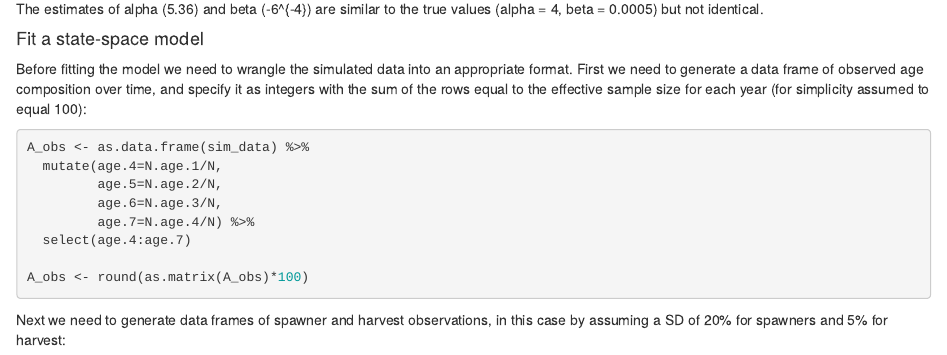
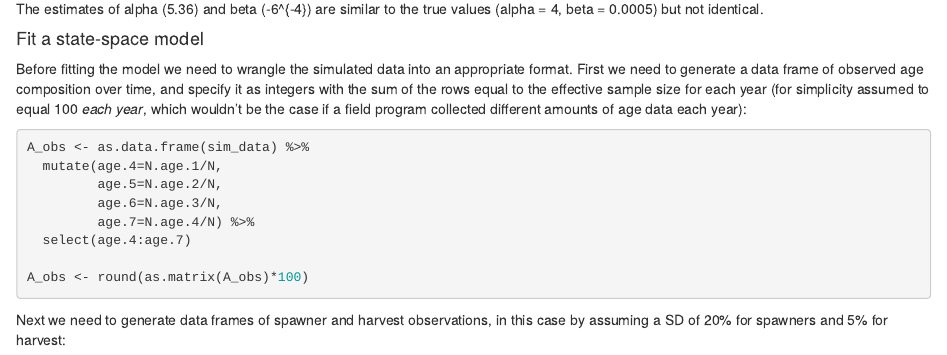
Before and after one commit to DylanMG/sim-salmon-sr-fit-stan, an R Markdown document (SS-SRA-stan.Rmd): the page in a window 1100 px wide, from 1880 px down. Rendered offline with R 4.5, knitr and Pandoc, with nearby package versions; code that draws random numbers runs with fixed seeds of ours; some code elsewhere in the file could not run offline.

Commit message:
run it and add notes

````diff
--- a/SS-SRA-stan.Rmd
+++ b/SS-SRA-stan.Rmd
@@ -69,7 +69,7 @@ The estimates of alpha (`r round(exp(lm_Ricker$coefficients[1]),2)`) and beta (`
 
 #### Fit a state-space model
 
-Before fitting the model we need to wrangle the simulated data into an appropriate format. First we need to generate a data frame of observed age composition over time, and specify it as integers with the sum of the rows equal to the effective sample size for each year (for simplicity assumed to equal 100):
+Before fitting the model we need to wrangle the simulated data into an appropriate format. First we need to generate a data frame of observed age composition over time, and specify it as integers with the sum of the rows equal to the effective sample size for each year (for simplicity assumed to equal 100 *each year*, which wouldn't be the case if a field program collected different amounts of age data each year):
 
 ```{r}
 A_obs <- as.data.frame(sim_data) %>%
````
Also changed, not shown: output/SS-SR_AR1.stan.data.rds, SS-SRA-stan.Rmd (2 more changed lines).
